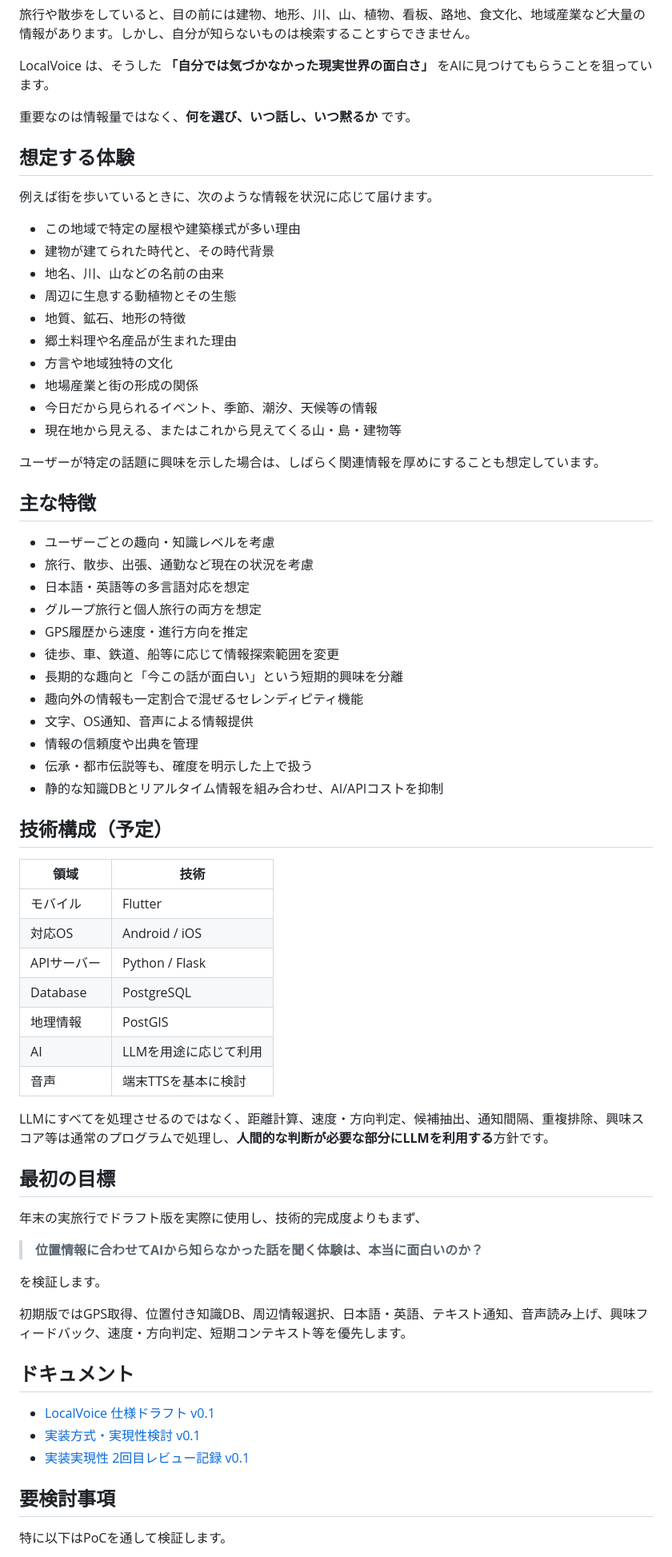
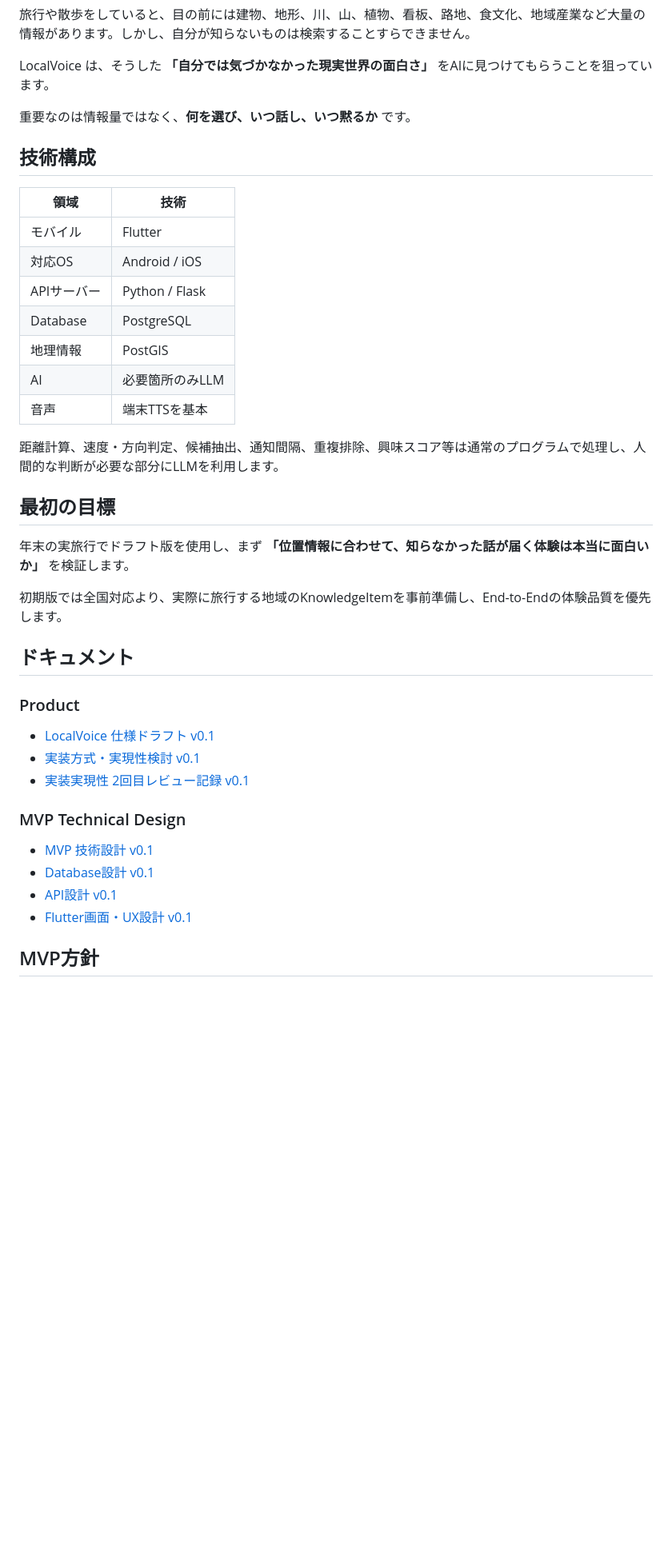
Before and after one commit to akirafire001/localvoice, a Markdown page: README.md, the part around one of its changes. Shown at 80% size. Drawn GitHub-style; blank space fills up the shorter version.

```diff
--- a/README.md
+++ b/README.md
@@ -14,39 +14,7 @@ LocalVoice は、そうした **「自分では気づかなかった現実世界
 
 重要なのは情報量ではなく、**何を選び、いつ話し、いつ黙るか** です。
 
-## 想定する体験
-
-例えば街を歩いているときに、次のような情報を状況に応じて届けます。
-
-- この地域で特定の屋根や建築様式が多い理由
-- 建物が建てられた時代と、その時代背景
-- 地名、川、山などの名前の由来
-- 周辺に生息する動植物とその生態
-- 地質、鉱石、地形の特徴
-- 郷土料理や名産品が生まれた理由
-- 方言や地域独特の文化
-- 地場産業と街の形成の関係
-- 今日だから見られるイベント、季節、潮汐、天候等の情報
-- 現在地から見える、またはこれから見えてくる山・島・建物等
-
-ユーザーが特定の話題に興味を示した場合は、しばらく関連情報を厚めにすることも想定しています。
-
-## 主な特徴
-
-- ユーザーごとの趣向・知識レベルを考慮
-- 旅行、散歩、出張、通勤など現在の状況を考慮
-- 日本語・英語等の多言語対応を想定
-- グループ旅行と個人旅行の両方を想定
-- GPS履歴から速度・進行方向を推定
-- 徒歩、車、鉄道、船等に応じて情報探索範囲を変更
-- 長期的な趣向と「今この話が面白い」という短期的興味を分離
-- 趣向外の情報も一定割合で混ぜるセレンディピティ機能
-- 文字、OS通知、音声による情報提供
-- 情報の信頼度や出典を管理
-- 伝承・都市伝説等も、確度を明示した上で扱う
-- 静的な知識DBとリアルタイム情報を組み合わせ、AI/APIコストを抑制
-
-## 技術構成（予定）
+## 技術構成
 
 | 領域 | 技術 |
 | --- | --- |
@@ -55,28 +23,29 @@ LocalVoice は、そうした **「自分では気づかなかった現実世界
 | APIサーバー | Python / Flask |
 | Database | PostgreSQL |
 | 地理情報 | PostGIS |
-| AI | LLMを用途に応じて利用 |
-| 音声 | 端末TTSを基本に検討 |
+| AI | 必要箇所のみLLM |
+| 音声 | 端末TTSを基本 |
 
-LLMにすべてを処理させるのではなく、距離計算、速度・方向判定、候補抽出、通知間隔、重複排除、興味スコア等は通常のプログラムで処理し、**人間的な判断が必要な部分にLLMを利用する**方針です。
+距離計算、速度・方向判定、候補抽出、通知間隔、重複排除、興味スコア等は通常のプログラムで処理し、人間的な判断が必要な部分にLLMを利用します。
 
 ## 最初の目標
 
-年末の実旅行でドラフト版を実際に使用し、技術的完成度よりもまず、
+年末の実旅行でドラフト版を使用し、まず **「位置情報に合わせて、知らなかった話が届く体験は本当に面白いか」** を検証します。
 
-> **位置情報に合わせてAIから知らなかった話を聞く体験は、本当に面白いのか？**
-
-を検証します。
-
-初期版ではGPS取得、位置付き知識DB、周辺情報選択、日本語・英語、テキスト通知、音声読み上げ、興味フィードバック、速度・方向判定、短期コンテキスト等を優先します。
+初期版では全国対応より、実際に旅行する地域のKnowledgeItemを事前準備し、End-to-Endの体験品質を優先します。
 
 ## ドキュメント
 
+### Product
 - [LocalVoice 仕様ドラフト v0.1](docs/product-spec-v0.1.md)
 - [実装方式・実現性検討 v0.1](docs/implementation-feasibility-v0.1.md)
 - [実装実現性 2回目レビュー記録 v0.1](docs/implementation-review-log-v0.1.md)
 
-## 要検討事項
+### MVP Technical Design
+- [MVP 技術設計 v0.1](docs/mvp-technical-design-v0.1.md)
+- [Database設計 v0.1](docs/database-design-v0.1.md)
+- [API設計 v0.1](docs/api-design-v0.1.md)
+- [Flutter画面・UX設計 v0.1](docs/flutter-ux-design-v0.1.md)
 
-特に以下はPoCを通して検証します。
+## MVP方針
 
```
Also changed, not shown: other parts of README.md (+18 -7 lines).
